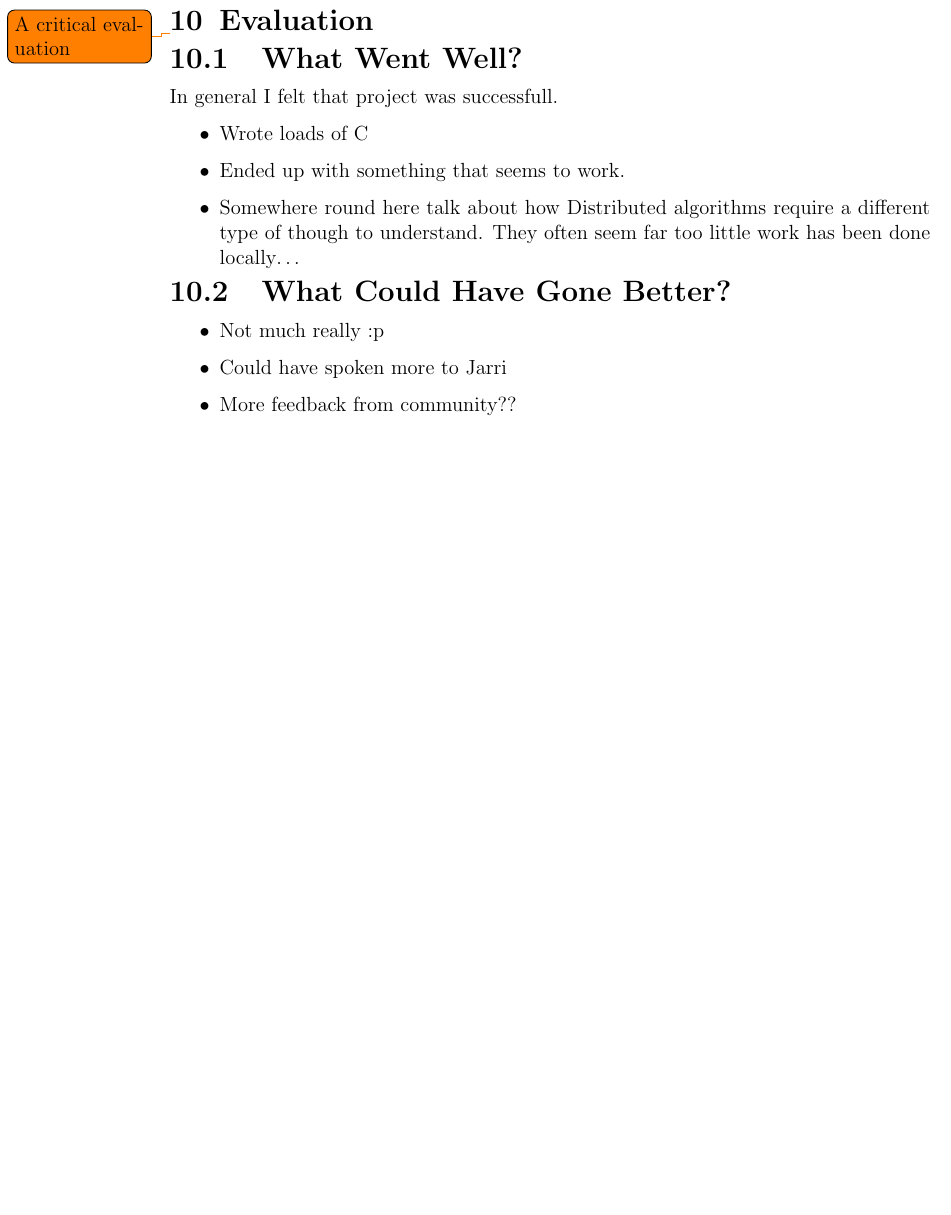
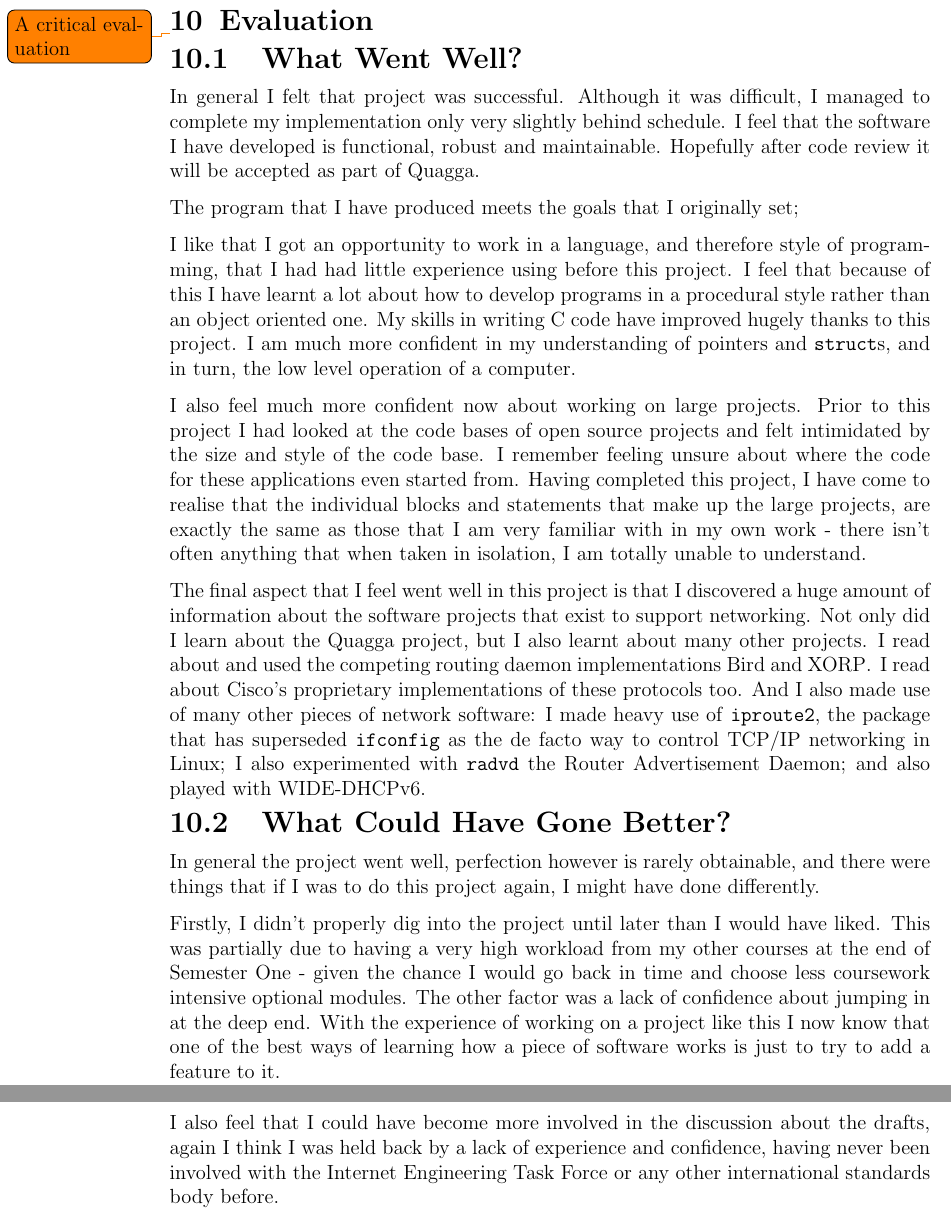
Before and after one commit to edderick/third-year-project, a LaTeX thesis (docs/FinalReport/FinalReport.tex): part of page 27 of 34 before the commit and two parts of pages 27 and 28 of 35 after it, the two joined at a grey line, cut so that both start at the same text, the shorter picture padded with empty space. Compiled offline with pdfLaTeX.

Commit message:
Fleshed out the evaluation

```diff
--- a/docs/FinalReport/FinalReport.tex
+++ b/docs/FinalReport/FinalReport.tex
@@ -1007,23 +1007,58 @@ Gotta love that task management system
 \todo{A critical evaluation}
 
 \section{What Went Well?}
-In general I felt that project was successfull.
+In general I felt that project was successful. Although it was difficult, I
+managed to complete my implementation only very slightly behind schedule. I
+feel that the software I have developed is functional, robust and maintainable.
+Hopefully after code review it will be accepted as part of Quagga.
 
-\begin{itemize}
-\item Wrote loads of C
-\item Ended up with something that seems to work.
-\item Somewhere round here talk about how Distributed algorithms require a
-  different type of though to understand. They often seem far too little work
-  has been done locally\ldots
-\end{itemize}
+The program that I have produced meets the goals that I originally set;
+
+I like that I got an opportunity to work in a language, and therefore style of
+programming, that I had had little experience using before this project.  I
+feel that because of this I have learnt a lot about how to develop programs in
+a procedural style rather than an object oriented one. My skills in writing C
+code have improved hugely thanks to this project. I am much more confident in
+my understanding of pointers and \texttt{struct}s, and in turn, the low level
+operation of a computer.
+
+I also feel much more confident now about working on large projects. Prior to
+this project I had looked at the code bases of open source projects and felt
+intimidated by the size and style of the code base. I remember feeling unsure
+about where the code for these applications even started from. Having completed
+this project, I have come to realise that the individual blocks and statements
+that make up the large projects, are exactly the same as those that I am very
+familiar with in my own work - there isn't often anything that when taken in
+isolation, I am totally unable to understand.
+
+The final aspect that I feel went well in this project is that I discovered a
+huge amount of information about the software projects that exist to support
+networking. Not only did I learn about the Quagga project, but I also learnt
+about many other projects. I read about and used the competing routing daemon
+implementations Bird and XORP\@. I read about Cisco's proprietary implementations of
+these protocols too. And I also made use of many other pieces of network
+software: I made heavy use of \texttt{iproute2}, the package that has
+superseded \texttt{ifconfig} as the de facto way to control TCP/IP networking
+in Linux; I also experimented with \texttt{radvd} the Router Advertisement
+Daemon; and also played with WIDE-DHCPv6.
 
 \section{What Could Have Gone Better?}
+In general the project went well, perfection however is rarely obtainable, and
+there were things that if I was to do this project again, I might have done
+differently.
 
-\begin{itemize}
-\item Not much really :p
-\item Could have spoken more to Jarri
-\item More feedback from community??
-\end{itemize}
+Firstly, I didn't properly dig into the project until later than I would have
+liked.  This was partially due to having a very high workload from my other
+courses at the end of Semester One - given the chance I would go back in time
+and choose less coursework intensive optional modules. The other factor was a
+lack of confidence about jumping in at the deep end. With the experience of
+working on a project like this I now know that one of the best ways of learning
+how a piece of software works is just to try to add a feature to it.
+
+I also feel that I could have become more involved in the discussion about the
+drafts, again I think I was held back by a lack of experience and confidence,
+having never been involved with the Internet Engineering Task Force or any
+other international standards body before.
 
 \chapter{Conclusions and Future Work}
 \todo{Conclusions and future work}
```
Also changed, not shown: docs/FinalReport/FinalReport.tex (2 more changed lines).
